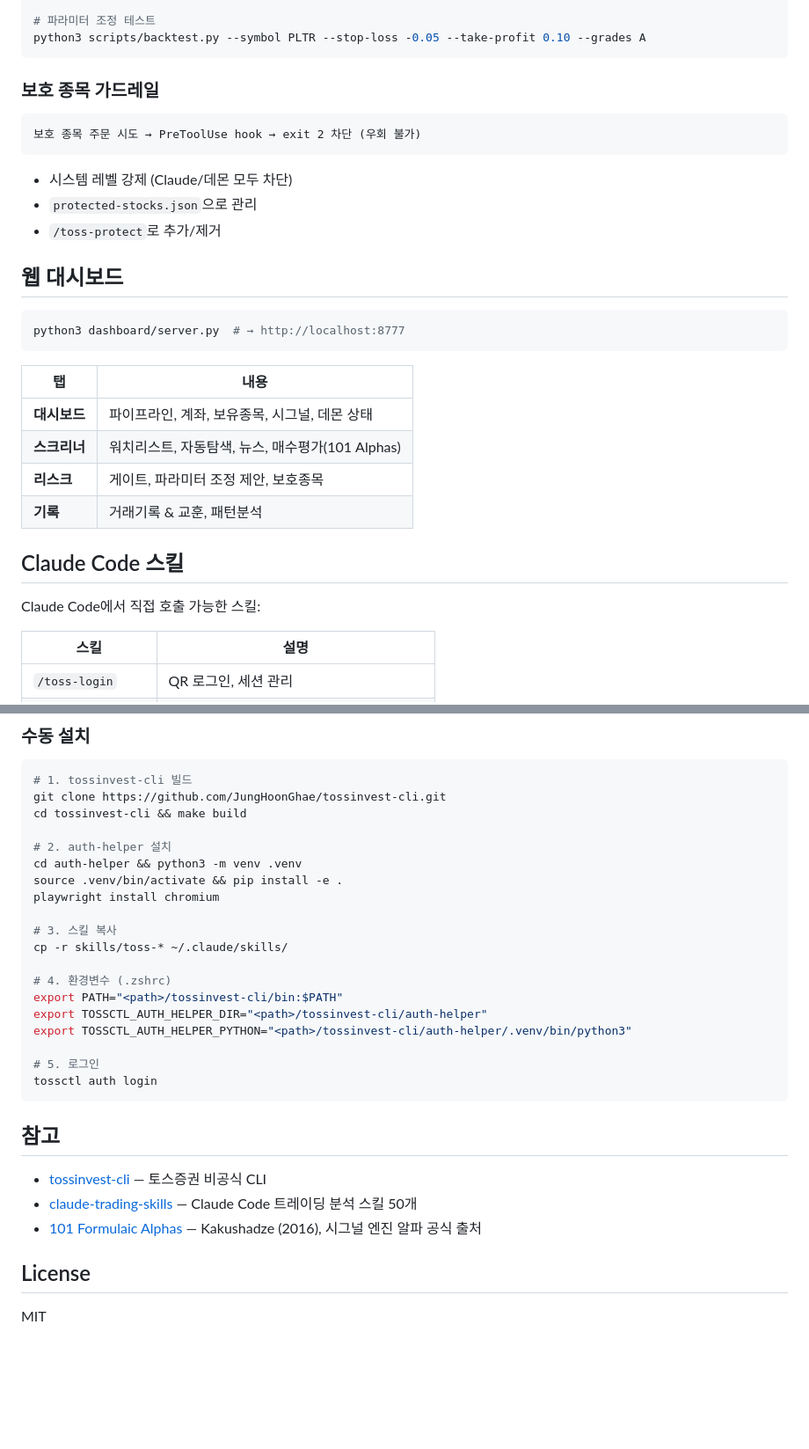
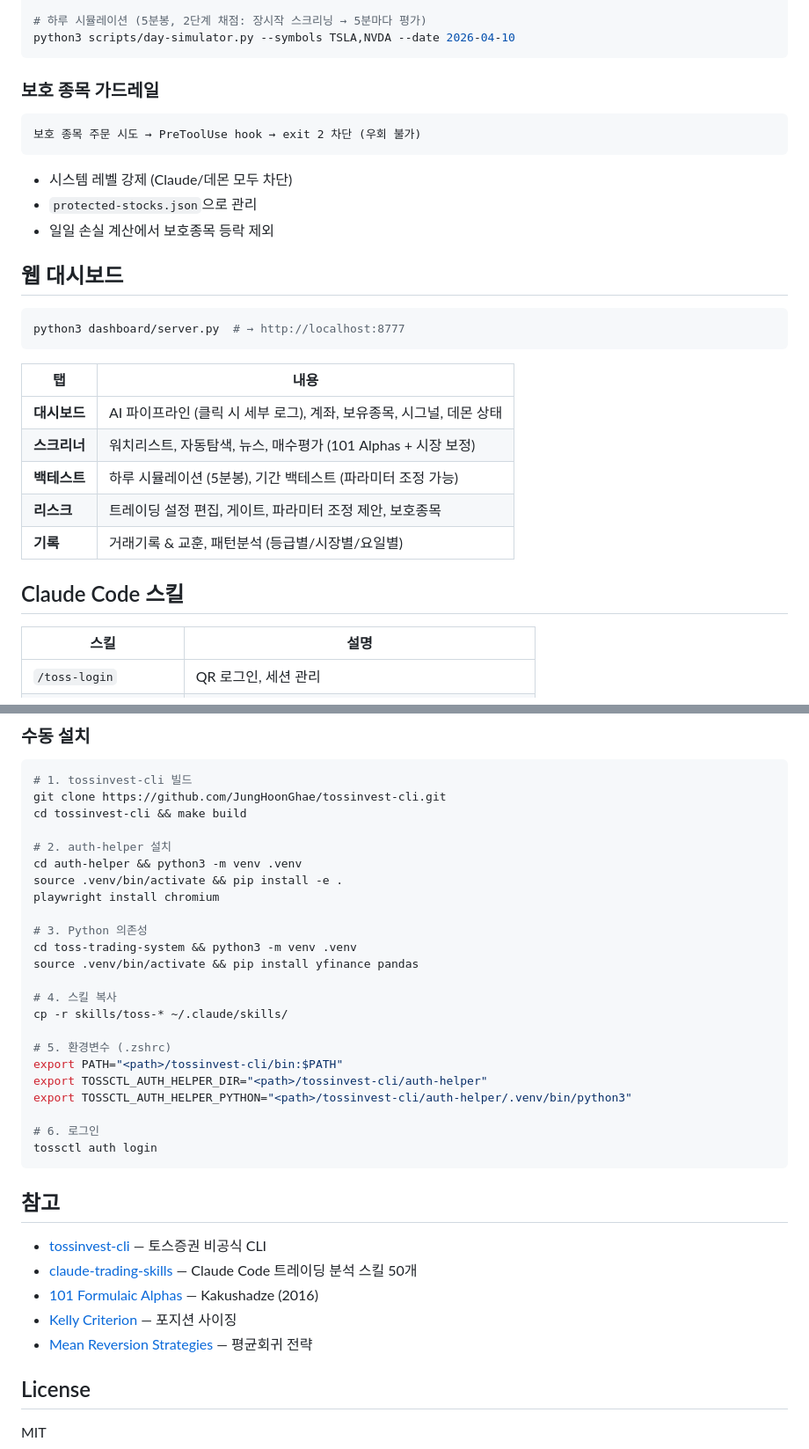
Before and after one commit to Aiden-Kwak/toss-trading-system, a Markdown page: README.md, 2 parts joined by grey strips. Shown at 88% size. Rendered like a GitHub page; blank space fills up the shorter version.

````diff
--- a/README.md
+++ b/README.md
@@ -123,6 +148,6 @@ python3 scripts/backtest.py --symbol PLTR,IREN,005930.KS --period 6mo
 
-# 파라미터 조정 테스트
-python3 scripts/backtest.py --symbol PLTR --stop-loss -0.05 --take-profit 0.10 --grades A
+# 하루 시뮬레이션 (5분봉, 2단계 채점: 장시작 스크리닝 → 5분마다 평가)
+python3 scripts/day-simulator.py --symbols TSLA,NVDA --date 2026-04-10
 ```
 
 ### 보호 종목 가드레일
@@ -133,7 +158,7 @@ python3 scripts/backtest.py --symbol PLTR --stop-loss -0.05 --take-profit 0.10 -
 
 - 시스템 레벨 강제 (Claude/데몬 모두 차단)
 - `protected-stocks.json`으로 관리
-- `/toss-protect`로 추가/제거
+- 일일 손실 계산에서 보호종목 등락 제외
 
 ## 웹 대시보드
 
@@ -143,14 +168,13 @@ python3 dashboard/server.py  # → http://localhost:8777
 
 | 탭 | 내용 |
 |---|---|
-| **대시보드** | 파이프라인, 계좌, 보유종목, 시그널, 데몬 상태 |
-| **스크리너** | 워치리스트, 자동탐색, 뉴스, 매수평가(101 Alphas) |
-| **리스크** | 게이트, 파라미터 조정 제안, 보호종목 |
-| **기록** | 거래기록 & 교훈, 패턴분석 |
+| **대시보드** | AI 파이프라인 (클릭 시 세부 로그), 계좌, 보유종목, 시그널, 데몬 상태 |
+| **스크리너** | 워치리스트, 자동탐색, 뉴스, 매수평가 (101 Alphas + 시장 보정) |
+| **백테스트** | 하루 시뮬레이션 (5분봉), 기간 백테스트 (파라미터 조정 가능) |
+| **리스크** | 트레이딩 설정 편집, 게이트, 파라미터 조정 제안, 보호종목 |
+| **기록** | 거래기록 & 교훈, 패턴분석 (등급별/시장별/요일별) |
 
 ## Claude Code 스킬
-
-Claude Code에서 직접 호출 가능한 스킬:
 
 | 스킬 | 설명 |
 |------|------|
@@ -204,15 +233,19 @@ cd auth-helper && python3 -m venv .venv
 source .venv/bin/activate && pip install -e .
 playwright install chromium
 
-# 3. 스킬 복사
+# 3. Python 의존성
+cd toss-trading-system && python3 -m venv .venv
+source .venv/bin/activate && pip install yfinance pandas
+
+# 4. 스킬 복사
 cp -r skills/toss-* ~/.claude/skills/
 
-# 4. 환경변수 (.zshrc)
+# 5. 환경변수 (.zshrc)
 export PATH="<path>/tossinvest-cli/bin:$PATH"
 export TOSSCTL_AUTH_HELPER_DIR="<path>/tossinvest-cli/auth-helper"
 export TOSSCTL_AUTH_HELPER_PYTHON="<path>/tossinvest-cli/auth-helper/.venv/bin/python3"
 
-# 5. 로그인
+# 6. 로그인
 tossctl auth login
 ```
 
@@ -220,7 +253,9 @@ tossctl auth login
 
 - [tossinvest-cli](https://github.com/JungHoonGhae/tossinvest-cli) — 토스증권 비공식 CLI
 - [claude-trading-skills](https://github.com/tradermonty/claude-trading-skills) — Claude Code 트레이딩 분석 스킬 50개
-- [101 Formulaic Alphas](https://arxiv.org/abs/1601.00991) — Kakushadze (2016), 시그널 엔진 알파 공식 출처
+- [101 Formulaic Alphas](https://arxiv.org/abs/1601.00991) — Kakushadze (2016)
+- [Kelly Criterion](https://www.quantstart.com/articles/Money-Management-via-the-Kelly-Criterion/) — 포지션 사이징
+- [Mean Reversion Strategies](https://www.quantifiedstrategies.com/mean-reversion-strategies/) — 평균회귀 전략
 
 ## License
 
````
Also changed, not shown: other parts of README.md (+56 -26 lines).
